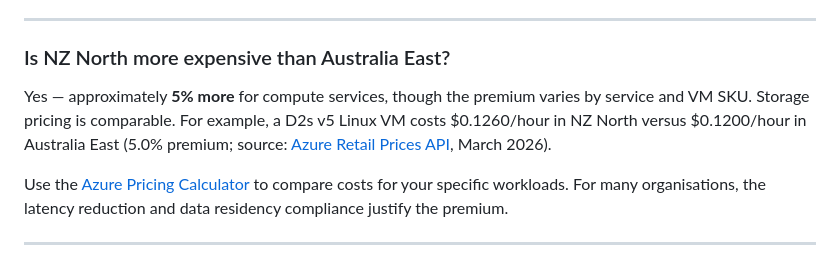
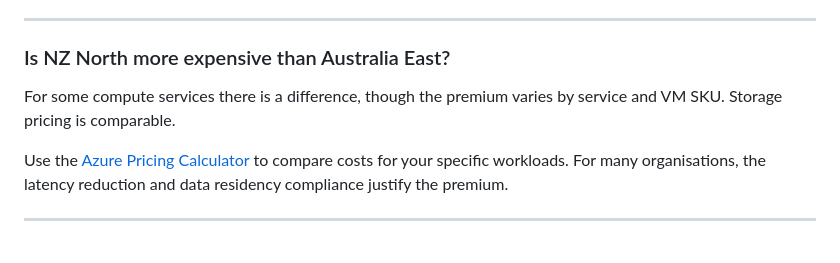
Before and after one commit to cknzraposo/msftnz, a Markdown page: docs/cloud/nz-cloud-region-faq.md, the part around the change. Rendered like a GitHub page.

Commit message:
Clarify pricing comparison for NZ North compute services in FAQ

```diff
--- a/docs/cloud/nz-cloud-region-faq.md
+++ b/docs/cloud/nz-cloud-region-faq.md
@@ -116,7 +116,7 @@ Latency from NZ North is a significant improvement over routing to Australia Eas
 
 ### Is NZ North more expensive than Australia East?
 
-Yes — approximately **5% more** for compute services, though the premium varies by service and VM SKU. Storage pricing is comparable. For example, a D2s v5 Linux VM costs $0.1260/hour in NZ North versus $0.1200/hour in Australia East (5.0% premium; source: [Azure Retail Prices API](https://prices.azure.com), March 2026).
+For some compute services there is a difference, though the premium varies by service and VM SKU. Storage pricing is comparable.
 
 Use the [Azure Pricing Calculator](https://azure.microsoft.com/en-us/pricing/calculator/) to compare costs for your specific workloads. For many organisations, the latency reduction and data residency compliance justify the premium.
 
```
